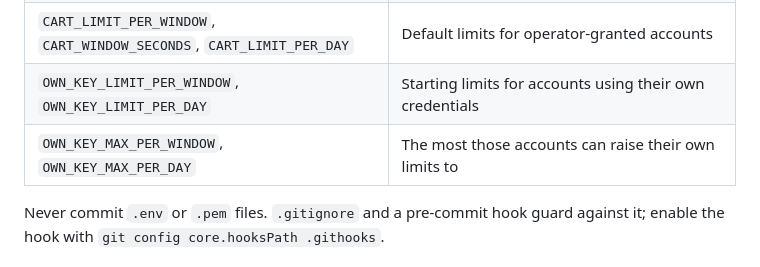
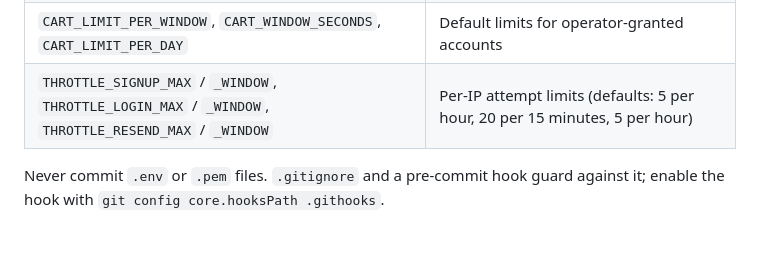
Before and after one commit to Flexxxlab/cartbridge, a Markdown page: README.md, the part around one of its changes. Rendered like a GitHub page; blank space fills up the shorter version.

```diff
--- a/README.md
+++ b/README.md
@@ -123,8 +127,7 @@ Set these in `backend/.env` (see `.env.example`).
 | `WALMART_PROVIDER` | `mock` (fake products) or `affiliate` |
 | `WALMART_CONSUMER_ID`, `WALMART_KEY_VERSION`, `WALMART_PRIVATE_KEY_PATH` | The server's own Walmart credentials, for operator-granted accounts |
 | `CART_LIMIT_PER_WINDOW`, `CART_WINDOW_SECONDS`, `CART_LIMIT_PER_DAY` | Default limits for operator-granted accounts |
-| `OWN_KEY_LIMIT_PER_WINDOW`, `OWN_KEY_LIMIT_PER_DAY` | Starting limits for accounts using their own credentials |
-| `OWN_KEY_MAX_PER_WINDOW`, `OWN_KEY_MAX_PER_DAY` | The most those accounts can raise their own limits to |
+| `THROTTLE_SIGNUP_MAX` / `_WINDOW`, `THROTTLE_LOGIN_MAX` / `_WINDOW`, `THROTTLE_RESEND_MAX` / `_WINDOW` | Per-IP attempt limits (defaults: 5 per hour, 20 per 15 minutes, 5 per hour) |
 
 Never commit `.env` or `.pem` files. `.gitignore` and a pre-commit hook guard against it;
 enable the hook with `git config core.hooksPath .githooks`.
```
Also changed, not shown: other parts of README.md (+22 -9 lines), docs/self-serve-ux.md (added, +68 -0 lines), flutter/cart_bridge/README.md (+3 -3 lines).
